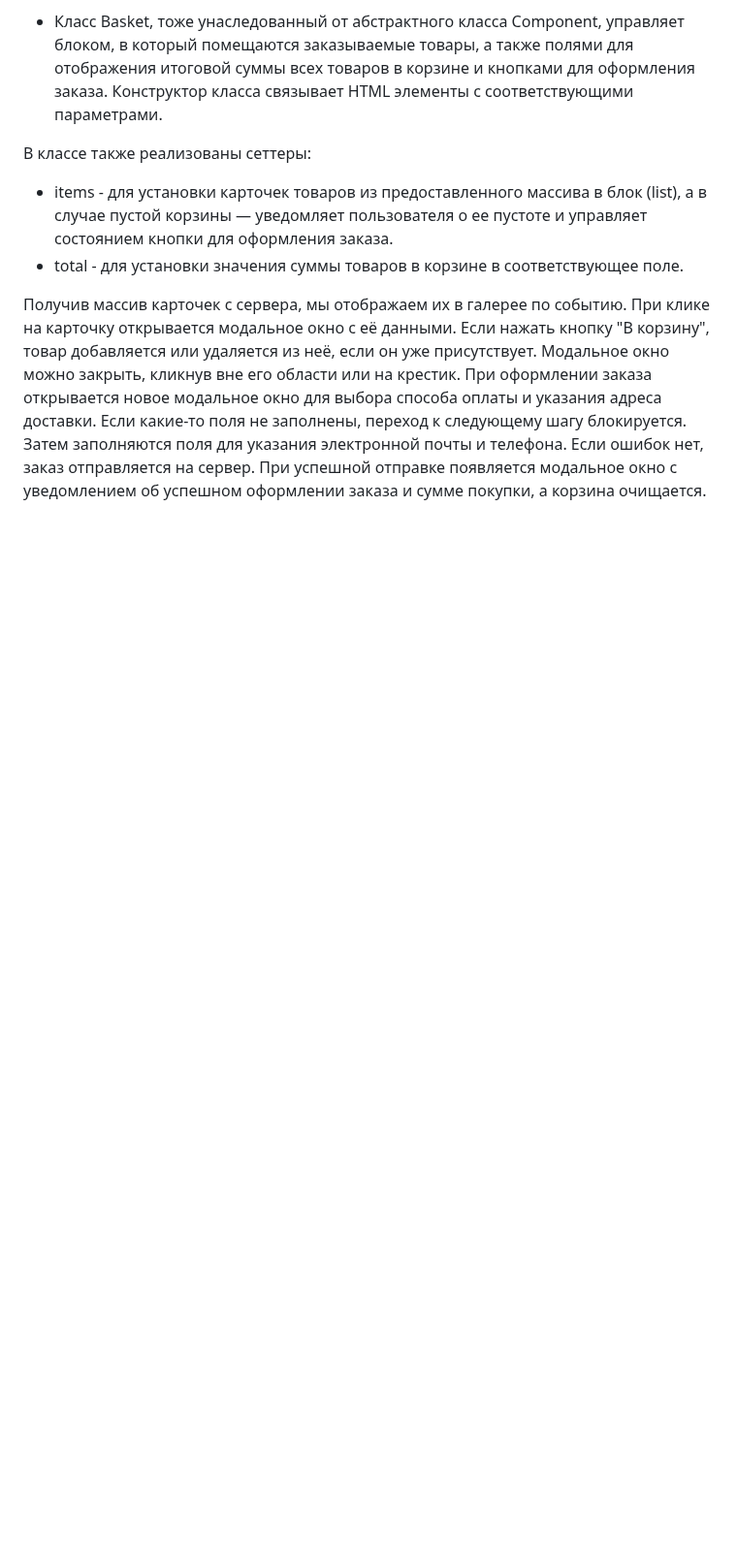
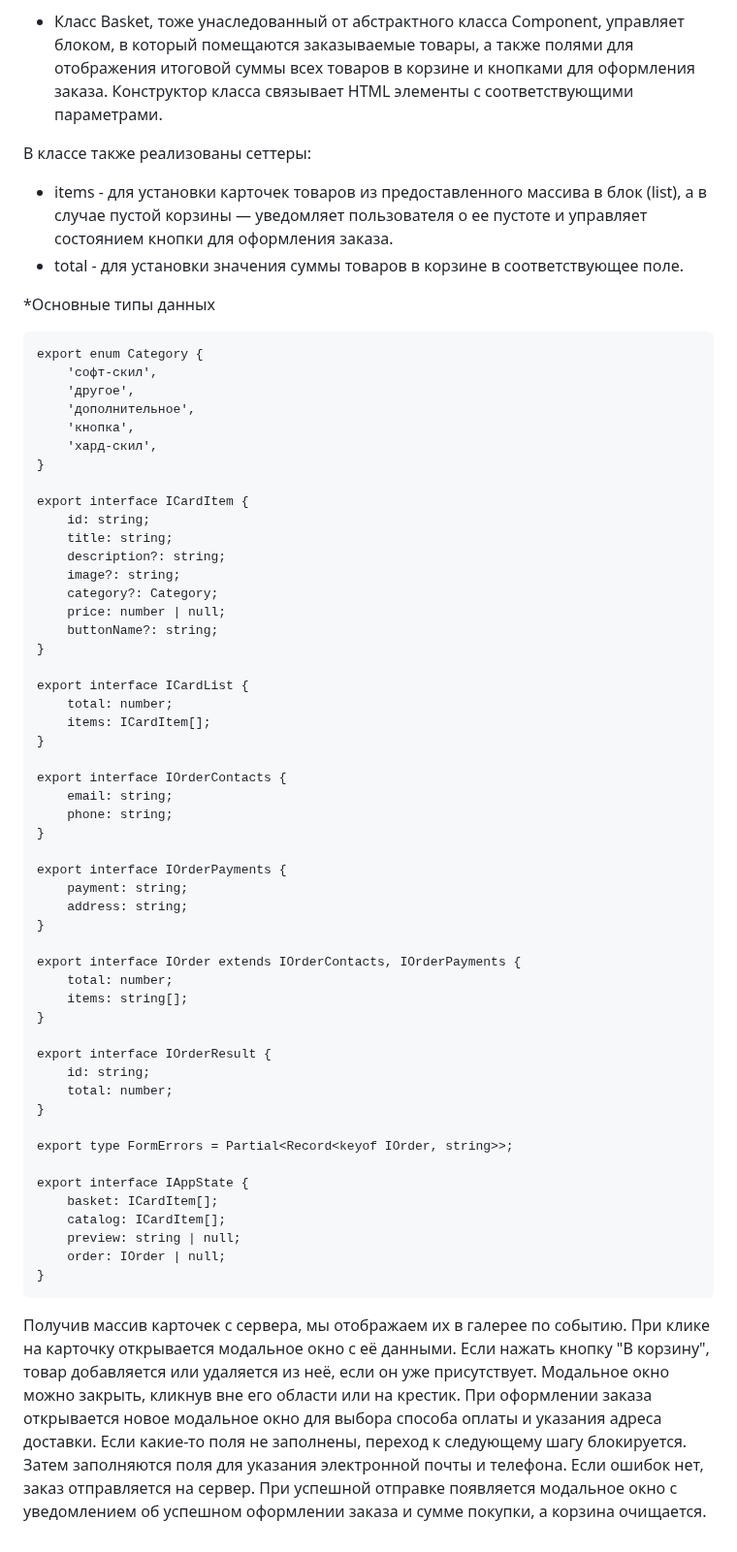
Before and after one commit to TonyGoose/web-larek-frontend, a Markdown page: README.md, the part around the change. Shown at 97% size. GitHub-like rendering; blank space fills up the shorter version.

````diff
--- a/README.md
+++ b/README.md
@@ -243,4 +243,60 @@ yarn build
  - items - для установки карточек товаров из предоставленного массива в блок (list), а в случае пустой корзины — уведомляет пользователя о ее пустоте и управляет состоянием кнопки для оформления заказа.
  - total - для установки значения суммы товаров в корзине в соответствующее поле.
 
+
+*Основные типы данных
+```
+export enum Category {
+	'софт-скил',
+	'другое',
+	'дополнительное',
+	'кнопка',
+	'хард-скил',
+}
+
+export interface ICardItem {
+	id: string;
+	title: string;
+	description?: string;
+	image?: string;
+	category?: Category;
+	price: number | null;
+	buttonName?: string;
+}
+
+export interface ICardList {
+	total: number;
+	items: ICardItem[];
+}
+
+export interface IOrderContacts {
+	email: string;
+	phone: string;
+}
+
+export interface IOrderPayments {
+	payment: string;
+	address: string;
+}
+
+export interface IOrder extends IOrderContacts, IOrderPayments {
+	total: number;
+	items: string[];
+}
+
+export interface IOrderResult {
+	id: string;
+	total: number;
+}
+
+export type FormErrors = Partial<Record<keyof IOrder, string>>;
+
+export interface IAppState {
+	basket: ICardItem[];
+	catalog: ICardItem[];
+	preview: string | null;
+	order: IOrder | null;
+}
+```
+
 Получив массив карточек с сервера, мы отображаем их в галерее по событию. При клике на карточку открывается модальное окно с её данными. Если нажать кнопку "В корзину", товар добавляется или удаляется из неё, если он уже присутствует. Модальное окно можно закрыть, кликнув вне его области или на крестик. При оформлении заказа открывается новое модальное окно для выбора способа оплаты и указания адреса доставки. Если какие-то поля не заполнены, переход к следующему шагу блокируется. Затем заполняются поля для указания электронной почты и телефона. Если ошибок нет, заказ отправляется на сервер. При успешной отправке появляется модальное окно с уведомлением об успешном оформлении заказа и сумме покупки, а корзина очищается.
````
